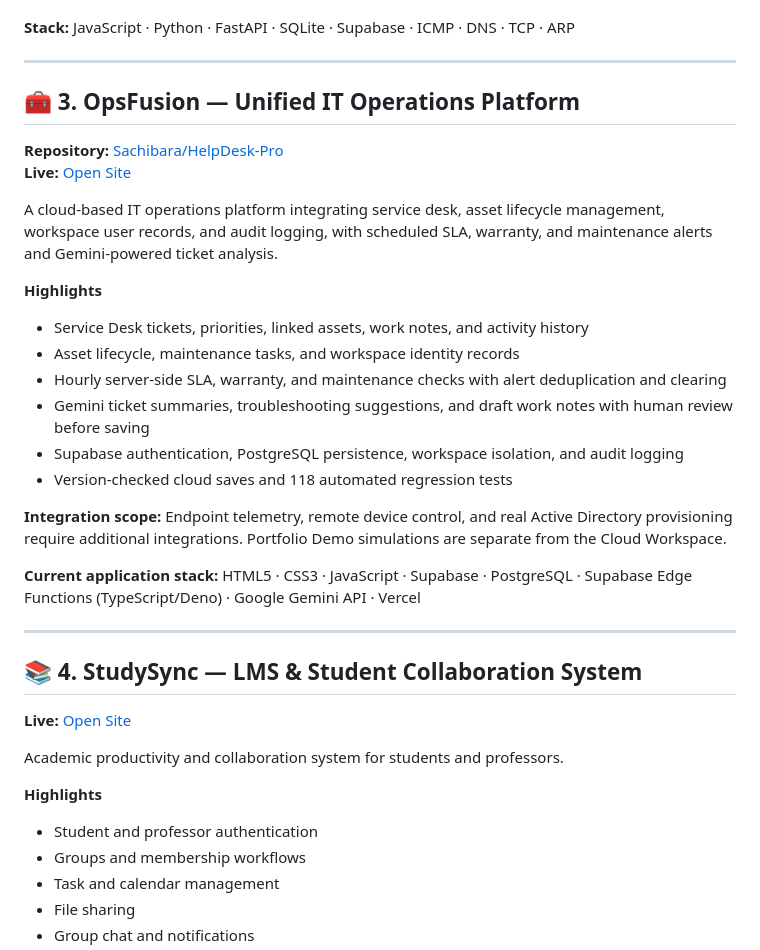
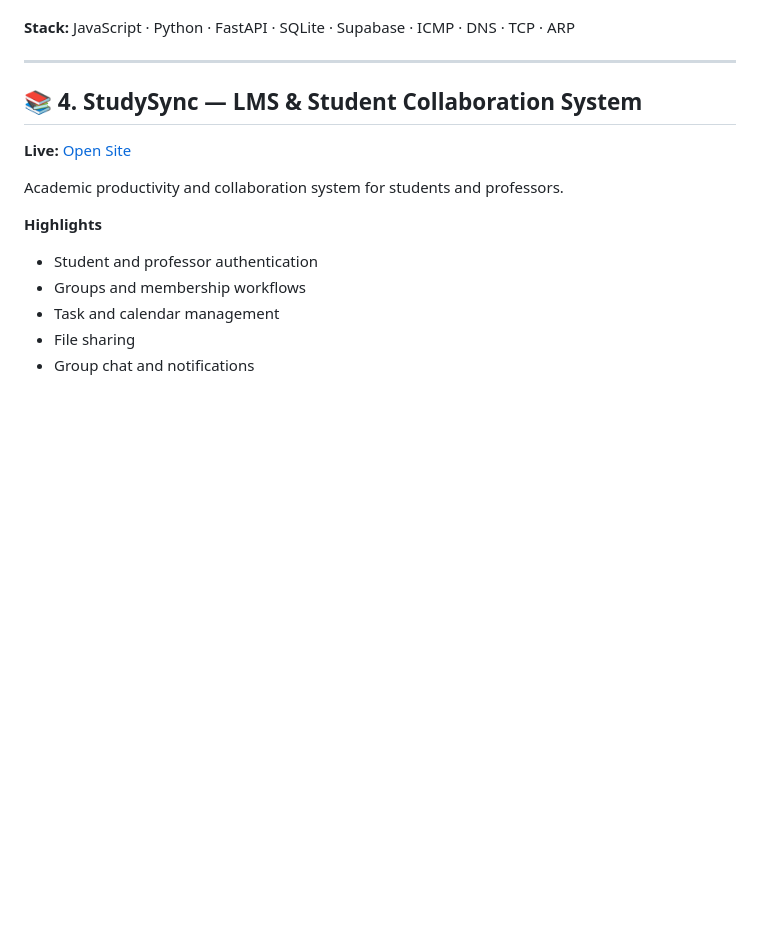
Before and after one commit to Sachibara/Sachibara, a Markdown page: README.md, the part around one of its changes. Drawn GitHub-style; blank space fills up the shorter version.

```diff
--- a/README.md
+++ b/README.md
@@ -96,27 +120,6 @@ Unified network-operations platform combining monitoring, topology, IPAM, config
 - Supabase Auth, RLS, and role-based workspaces
 
 **Stack:** JavaScript · Python · FastAPI · SQLite · Supabase · ICMP · DNS · TCP · ARP
-
----
-
-## 🧰 3. OpsFusion — Unified IT Operations Platform
-
-**Repository:** [Sachibara/HelpDesk-Pro](https://github.com/Sachibara/HelpDesk-Pro)
-**Live:** [Open Site](https://opsfusion-it.vercel.app/)
-
-A cloud-based IT operations platform integrating service desk, asset lifecycle management, workspace user records, and audit logging, with scheduled SLA, warranty, and maintenance alerts and Gemini-powered ticket analysis.
-
-**Highlights**
-- Service Desk tickets, priorities, linked assets, work notes, and activity history
-- Asset lifecycle, maintenance tasks, and workspace identity records
-- Hourly server-side SLA, warranty, and maintenance checks with alert deduplication and clearing
-- Gemini ticket summaries, troubleshooting suggestions, and draft work notes with human review before saving
-- Supabase authentication, PostgreSQL persistence, workspace isolation, and audit logging
-- Version-checked cloud saves and 118 automated regression tests
-
-**Integration scope:** Endpoint telemetry, remote device control, and real Active Directory provisioning require additional integrations. Portfolio Demo simulations are separate from the Cloud Workspace.
-
-**Current application stack:** HTML5 · CSS3 · JavaScript · Supabase · PostgreSQL · Supabase Edge Functions (TypeScript/Deno) · Google Gemini API · Vercel
 
 ---
 
```
Also changed, not shown: other parts of README.md (+26 -2 lines).
